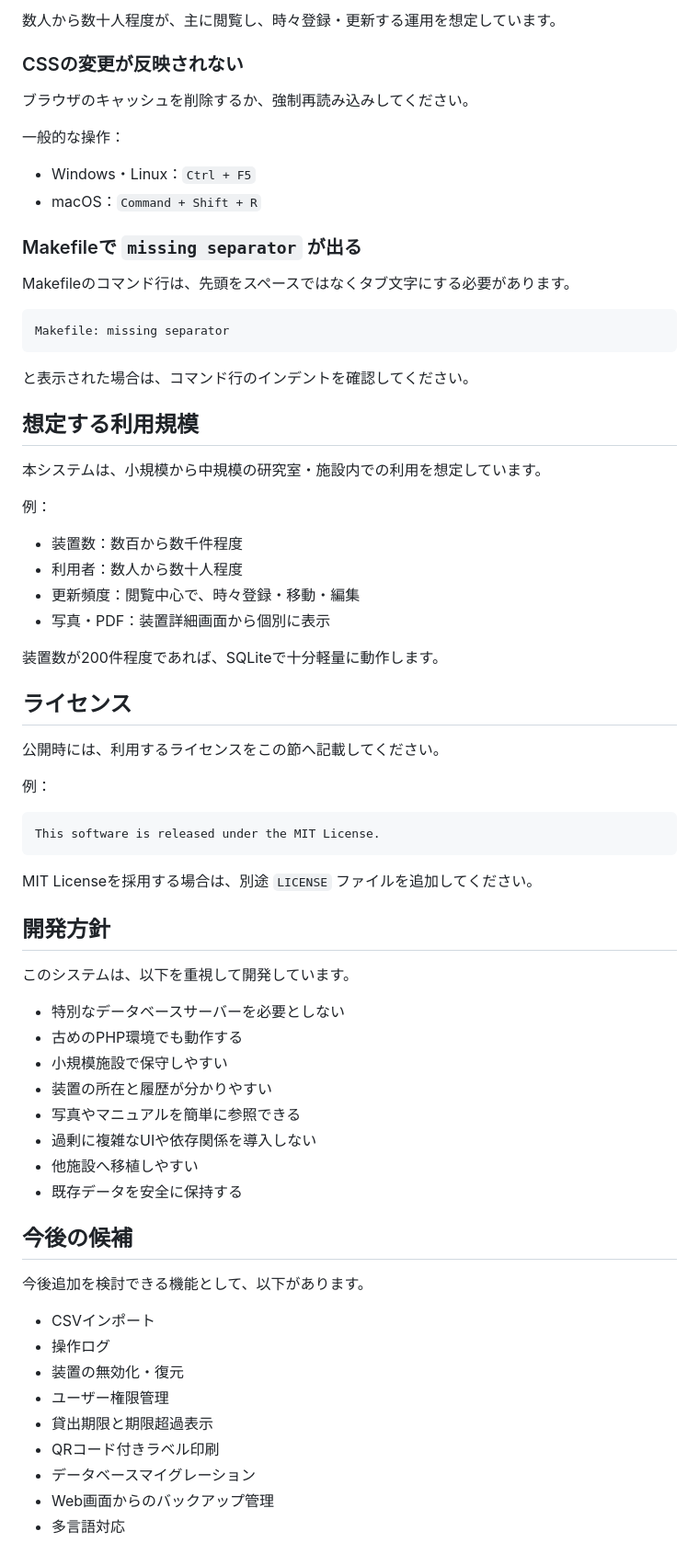
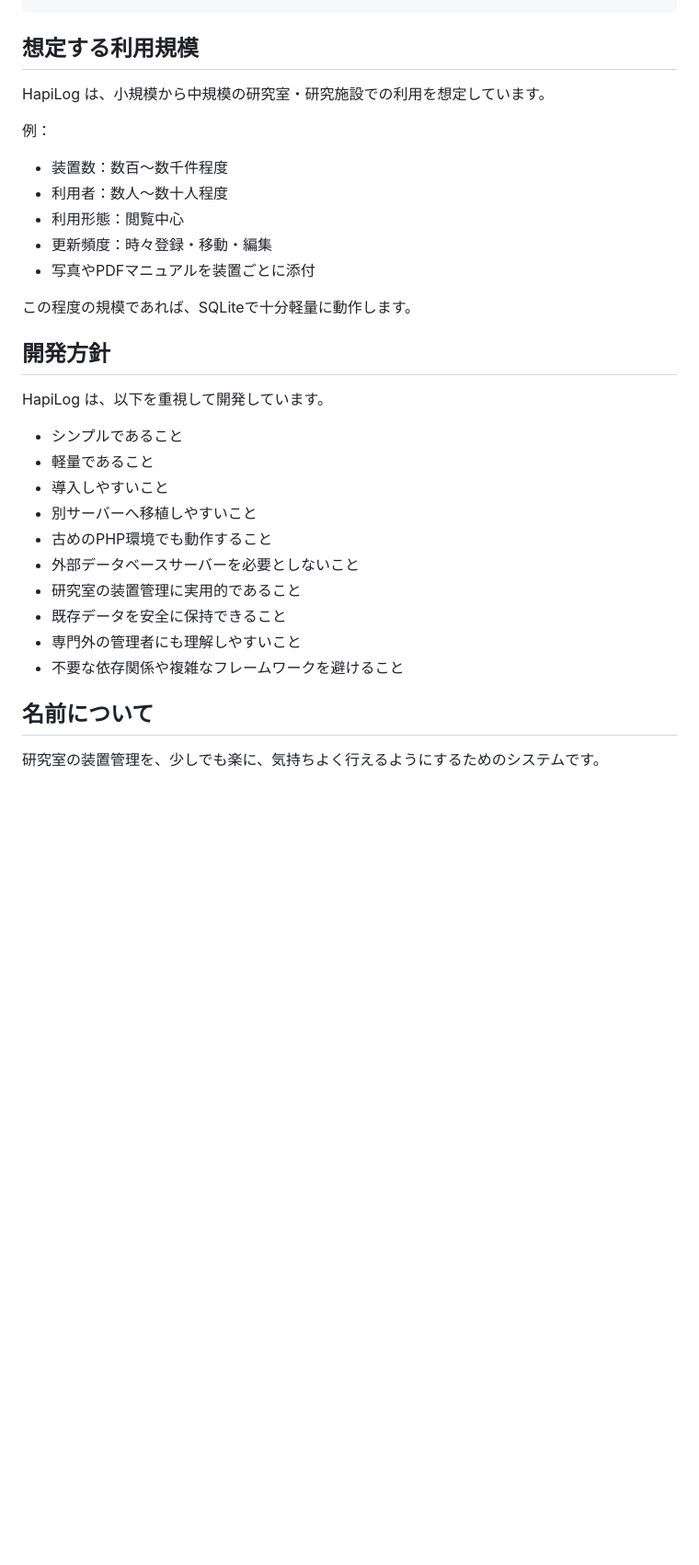
Before and after one commit to maiko-tpc/hapilog, a Markdown page: README.md, the part around one of its changes. Shown at 92% size. Drawn GitHub-style; blank space fills up the shorter version.

Commit message:
modify README,md

````diff
--- a/README.md
+++ b/README.md
@@ -491,72 +541,33 @@ database is locked
-数人から数十人程度が、主に閲覧し、時々登録・更新する運用を想定しています。
-
-### CSSの変更が反映されない
-
-ブラウザのキャッシュを削除するか、強制再読み込みしてください。
-
-一般的な操作：
-
-* Windows・Linux：`Ctrl + F5`
-* macOS：`Command + Shift + R`
-
-### Makefileで `missing separator` が出る
-
-Makefileのコマンド行は、先頭をスペースではなくタブ文字にする必要があります。
-
-```text
-Makefile: missing separator
-```
-
-と表示された場合は、コマンド行のインデントを確認してください。
 
 ## 想定する利用規模
 
-本システムは、小規模から中規模の研究室・施設内での利用を想定しています。
+HapiLog は、小規模から中規模の研究室・研究施設での利用を想定しています。
 
 例：
 
-* 装置数：数百から数千件程度
-* 利用者：数人から数十人程度
-* 更新頻度：閲覧中心で、時々登録・移動・編集
-* 写真・PDF：装置詳細画面から個別に表示
+* 装置数：数百〜数千件程度
+* 利用者：数人〜数十人程度
+* 利用形態：閲覧中心
+* 更新頻度：時々登録・移動・編集
+* 写真やPDFマニュアルを装置ごとに添付
 
-装置数が200件程度であれば、SQLiteで十分軽量に動作します。
-
-## ライセンス
-
-公開時には、利用するライセンスをこの節へ記載してください。
-
-例：
-
-```text
-This software is released under the MIT License.
-```
-
-MIT Licenseを採用する場合は、別途 `LICENSE` ファイルを追加してください。
+この程度の規模であれば、SQLiteで十分軽量に動作します。
 
 ## 開発方針
 
-このシステムは、以下を重視して開発しています。
+HapiLog は、以下を重視して開発しています。
 
-* 特別なデータベースサーバーを必要としない
-* 古めのPHP環境でも動作する
-* 小規模施設で保守しやすい
-* 装置の所在と履歴が分かりやすい
-* 写真やマニュアルを簡単に参照できる
-* 過剰に複雑なUIや依存関係を導入しない
-* 他施設へ移植しやすい
-* 既存データを安全に保持する
+* シンプルであること
+* 軽量であること
+* 導入しやすいこと
+* 別サーバーへ移植しやすいこと
+* 古めのPHP環境でも動作すること
+* 外部データベースサーバーを必要としないこと
+* 研究室の装置管理に実用的であること
+* 既存データを安全に保持できること
+* 専門外の管理者にも理解しやすいこと
+* 不要な依存関係や複雑なフレームワークを避けること
 
-## 今後の候補
 
-今後追加を検討できる機能として、以下があります。
-
-* CSVインポート
-* 操作ログ
-* 装置の無効化・復元
-* ユーザー権限管理
-* 貸出期限と期限超過表示
-* QRコード付きラベル印刷
-* データベースマイグレーション
-* Web画面からのバックアップ管理
-* 多言語対応
+## 名前について
+研究室の装置管理を、少しでも楽に、気持ちよく行えるようにするためのシステムです。
````
Also changed, not shown: other parts of README.md (+215 -165 lines).
